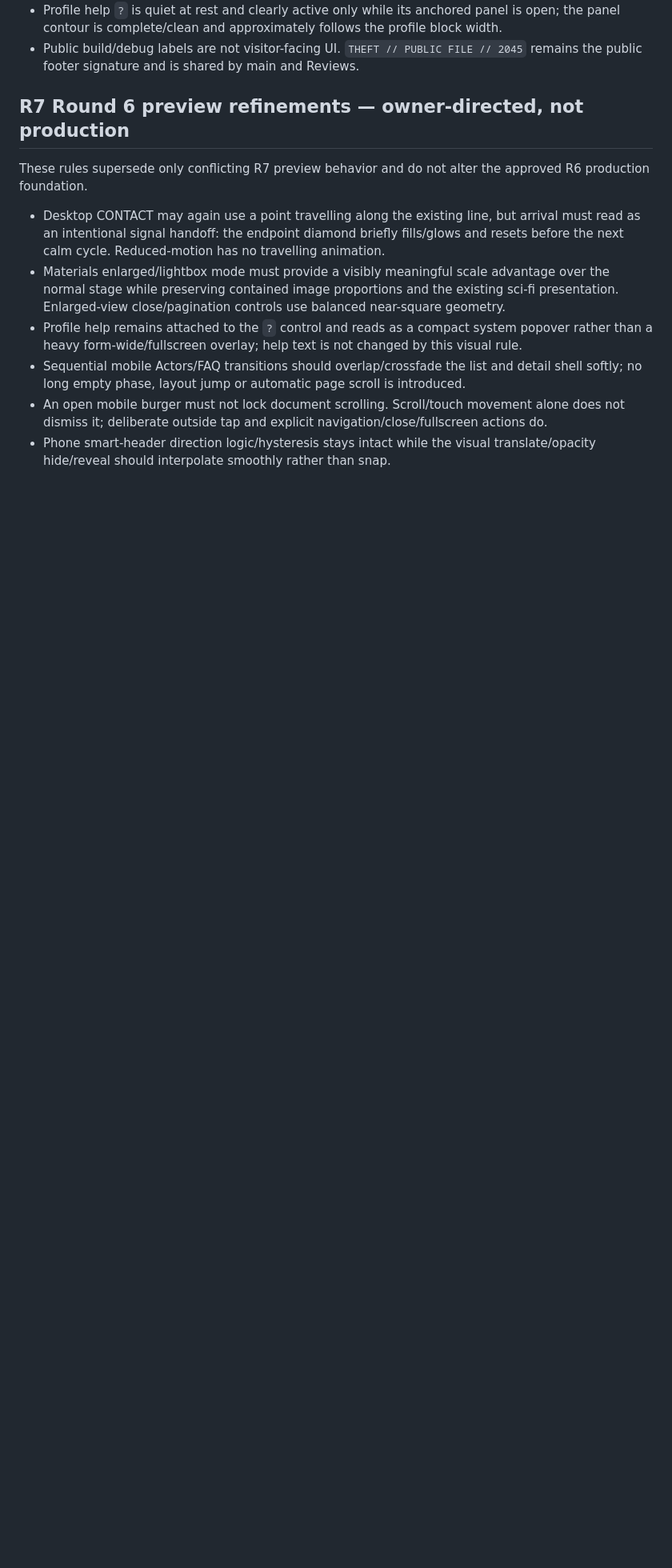
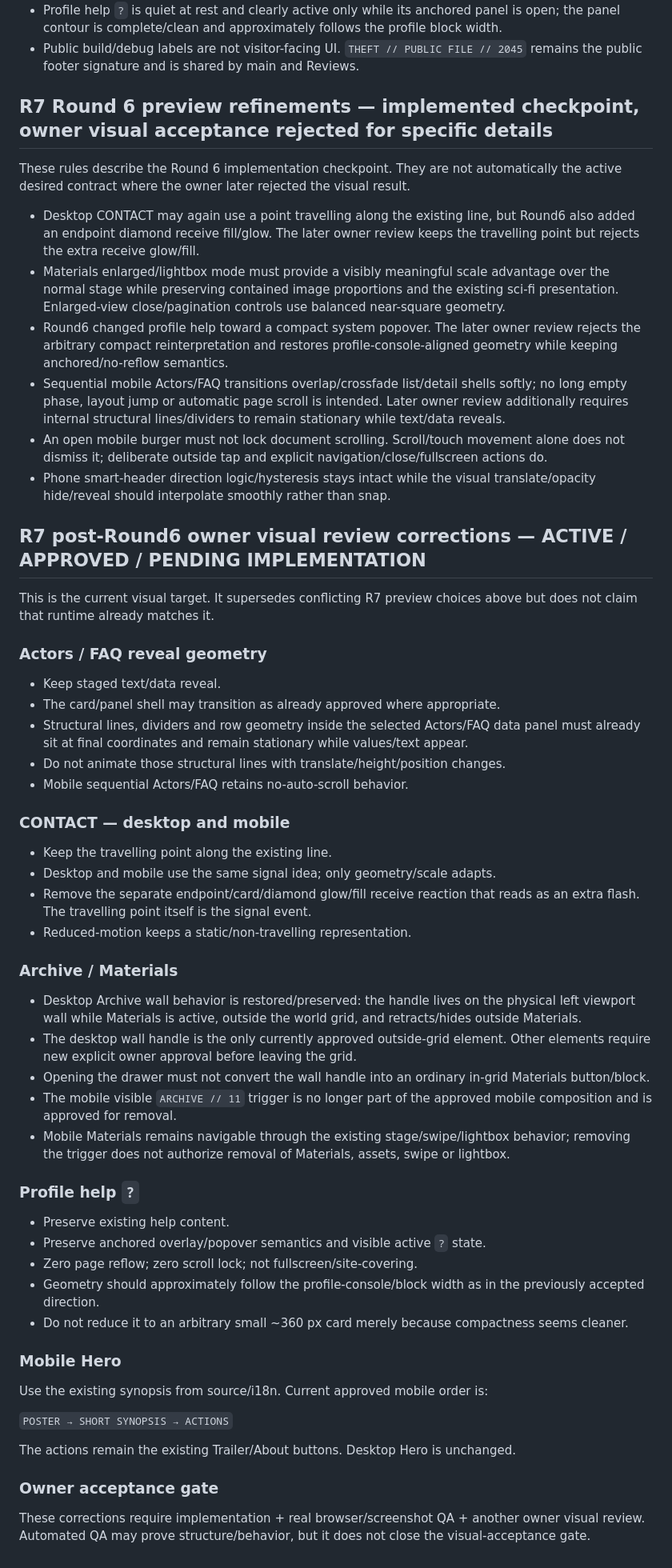
Before and after one commit to Cryo-Zero/hishchenie-film, a Markdown page: docs/current/VISUAL-SYSTEM.md, the part around one of its changes. Shown at 80% size. GitHub-like rendering; blank space fills up the shorter version.

Commit message:
docs: make active R7 visual contract unambiguous

```diff
--- a/docs/current/VISUAL-SYSTEM.md
+++ b/docs/current/VISUAL-SYSTEM.md
@@ -304,13 +331,60 @@ These rules supersede only conflicting R7 preview behavior and remain feature-br
 - Profile help `?` is quiet at rest and clearly active only while its anchored panel is open; the panel contour is complete/clean and approximately follows the profile block width.
 - Public build/debug labels are not visitor-facing UI. `THEFT // PUBLIC FILE // 2045` remains the public footer signature and is shared by main and Reviews.
 
-## R7 Round 6 preview refinements — owner-directed, not production
+## R7 Round 6 preview refinements — implemented checkpoint, owner visual acceptance rejected for specific details
 
-These rules supersede only conflicting R7 preview behavior and do not alter the approved R6 production foundation.
+These rules describe the Round 6 implementation checkpoint. They are not automatically the active desired contract where the owner later rejected the visual result.
 
-- Desktop CONTACT may again use a point travelling along the existing line, but arrival must read as an intentional signal handoff: the endpoint diamond briefly fills/glows and resets before the next calm cycle. Reduced-motion has no travelling animation.
+- Desktop CONTACT may again use a point travelling along the existing line, but Round6 also added an endpoint diamond receive fill/glow. The later owner review keeps the travelling point but rejects the extra receive glow/fill.
 - Materials enlarged/lightbox mode must provide a visibly meaningful scale advantage over the normal stage while preserving contained image proportions and the existing sci-fi presentation. Enlarged-view close/pagination controls use balanced near-square geometry.
-- Profile help remains attached to the `?` control and reads as a compact system popover rather than a heavy form-wide/fullscreen overlay; help text is not changed by this visual rule.
-- Sequential mobile Actors/FAQ transitions should overlap/crossfade the list and detail shell softly; no long empty phase, layout jump or automatic page scroll is introduced.
+- Round6 changed profile help toward a compact system popover. The later owner review rejects the arbitrary compact reinterpretation and restores profile-console-aligned geometry while keeping anchored/no-reflow semantics.
+- Sequential mobile Actors/FAQ transitions overlap/crossfade list/detail shells softly; no long empty phase, layout jump or automatic page scroll is intended. Later owner review additionally requires internal structural lines/dividers to remain stationary while text/data reveals.
 - An open mobile burger must not lock document scrolling. Scroll/touch movement alone does not dismiss it; deliberate outside tap and explicit navigation/close/fullscreen actions do.
 - Phone smart-header direction logic/hysteresis stays intact while the visual translate/opacity hide/reveal should interpolate smoothly rather than snap.
+
+## R7 post-Round6 owner visual review corrections — ACTIVE / APPROVED / PENDING IMPLEMENTATION
+
+This is the current visual target. It supersedes conflicting R7 preview choices above but does not claim that runtime already matches it.
+
+### Actors / FAQ reveal geometry
+
+- Keep staged text/data reveal.
+- The card/panel shell may transition as already approved where appropriate.
+- Structural lines, dividers and row geometry inside the selected Actors/FAQ data panel must already sit at final coordinates and remain stationary while values/text appear.
+- Do not animate those structural lines with translate/height/position changes.
+- Mobile sequential Actors/FAQ retains no-auto-scroll behavior.
+
+### CONTACT — desktop and mobile
+
+- Keep the travelling point along the existing line.
+- Desktop and mobile use the same signal idea; only geometry/scale adapts.
+- Remove the separate endpoint/card/diamond glow/fill receive reaction that reads as an extra flash. The travelling point itself is the signal event.
+- Reduced-motion keeps a static/non-travelling representation.
+
+### Archive / Materials
+
+- Desktop Archive wall behavior is restored/preserved: the handle lives on the physical left viewport wall while Materials is active, outside the world grid, and retracts/hides outside Materials.
+- The desktop wall handle is the only currently approved outside-grid element. Other elements require new explicit owner approval before leaving the grid.
+- Opening the drawer must not convert the wall handle into an ordinary in-grid Materials button/block.
+- The mobile visible `ARCHIVE // 11` trigger is no longer part of the approved mobile composition and is approved for removal.
+- Mobile Materials remains navigable through the existing stage/swipe/lightbox behavior; removing the trigger does not authorize removal of Materials, assets, swipe or lightbox.
+
+### Profile help `?`
+
+- Preserve existing help content.
+- Preserve anchored overlay/popover semantics and visible active `?` state.
+- Zero page reflow; zero scroll lock; not fullscreen/site-covering.
+- Geometry should approximately follow the profile-console/block width as in the previously accepted direction.
+- Do not reduce it to an arbitrary small ~360 px card merely because compactness seems cleaner.
+
+### Mobile Hero
+
+Use the existing synopsis from source/i18n. Current approved mobile order is:
+
+`POSTER → SHORT SYNOPSIS → ACTIONS`
+
+The actions remain the existing Trailer/About buttons. Desktop Hero is unchanged.
+
+### Owner acceptance gate
+
+These corrections require implementation + real browser/screenshot QA + another owner visual review. Automated QA may prove structure/behavior, but it does not close the visual-acceptance gate.
```
Also changed, not shown: other parts of docs/current/VISUAL-SYSTEM.md (+41 -14 lines).
